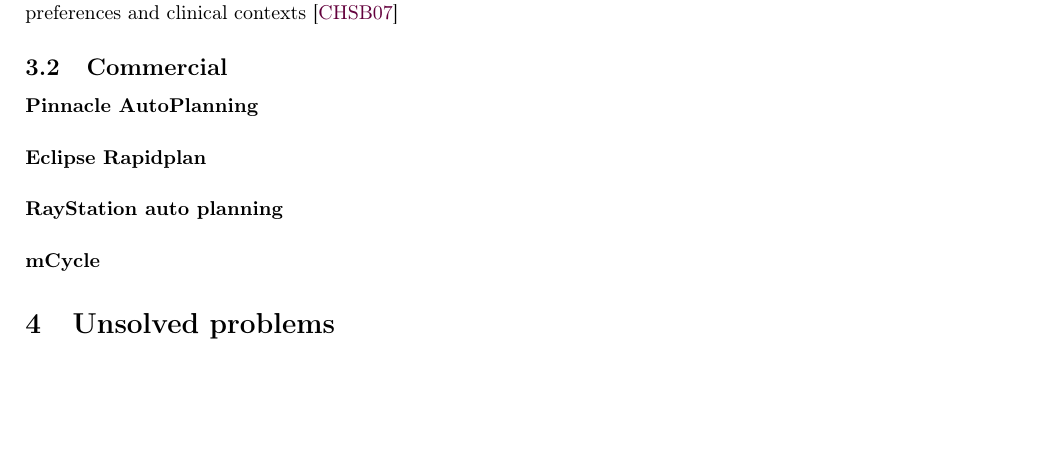
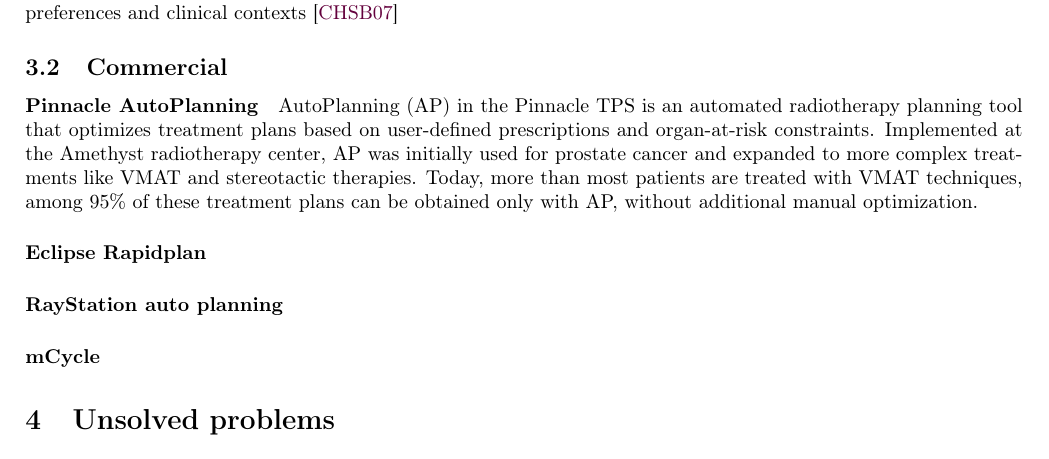
Before and after one commit to pauldubois98/PhD, a LaTeX paper (2_introduction/2_main.tex, which reads 2_introduction/2_content.tex): part of page 4 of 8, cut so that both start at the same text, the shorter picture padded with empty space. Compiled offline with pdfLaTeX.

Commit message:
wrote Pinnacle AutoPlanning

```diff
--- a/2_introduction/2_content.tex
+++ b/2_introduction/2_content.tex
@@ -87,6 +87,10 @@
 
 \subsection{Commercial}
 \paragraph{Pinnacle AutoPlanning}
+AutoPlanning (AP) in the Pinnacle TPS is an automated radiotherapy planning tool that optimizes treatment plans based on user-defined prescriptions and organ-at-risk constraints.
+Implemented at the Amethyst radiotherapy center, AP was initially used for prostate cancer and expanded to more complex treatments like VMAT and stereotactic therapies.
+Today, more than most patients are treated with VMAT techniques, among 95\% of these treatment plans can be obtained only with AP, without additional manual optimization.
+
 \paragraph{Eclipse Rapidplan}
 \paragraph{RayStation auto planning }
 \paragraph{mCycle}
```
